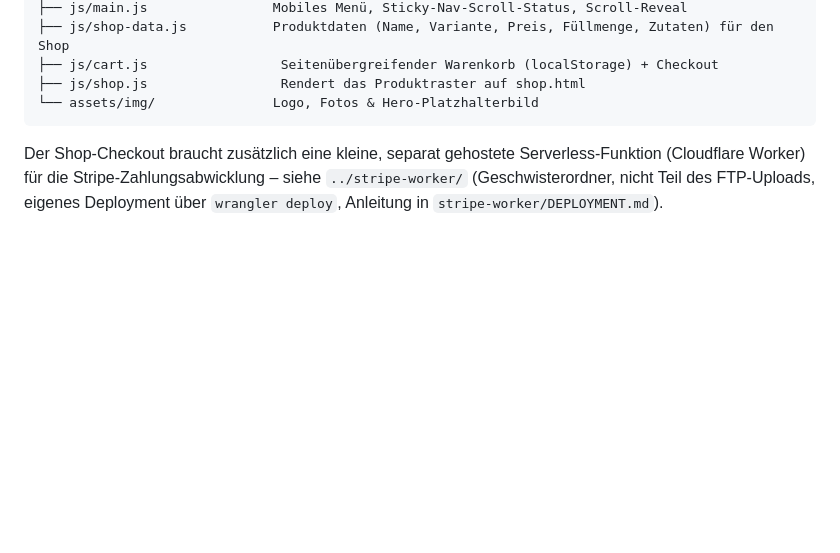
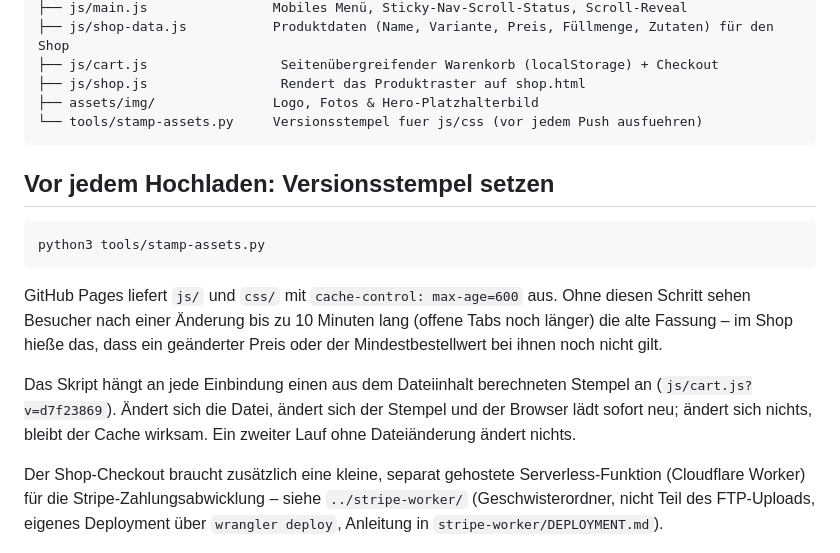
Before and after one commit to Aktienklar/B-ckereiEichholz, a Markdown page: README.md, the part around the change. Rendered like a GitHub page; blank space fills up the shorter version.

Commit message:
Versionsstempel-Schritt im README dokumentiert
Co-Authored-By: Claude Opus 5 <noreply@anthropic.com>

````diff
--- a/README.md
+++ b/README.md
@@ -24,8 +24,25 @@ baeckerei-eichholz-neu/
 ├── js/shop-data.js           Produktdaten (Name, Variante, Preis, Füllmenge, Zutaten) für den Shop
 ├── js/cart.js                 Seitenübergreifender Warenkorb (localStorage) + Checkout
 ├── js/shop.js                 Rendert das Produktraster auf shop.html
-└── assets/img/               Logo, Fotos & Hero-Platzhalterbild
+├── assets/img/               Logo, Fotos & Hero-Platzhalterbild
+└── tools/stamp-assets.py     Versionsstempel fuer js/css (vor jedem Push ausfuehren)
 ```
+
+## Vor jedem Hochladen: Versionsstempel setzen
+
+```bash
+python3 tools/stamp-assets.py
+```
+
+GitHub Pages liefert `js/` und `css/` mit `cache-control: max-age=600` aus.
+Ohne diesen Schritt sehen Besucher nach einer Änderung bis zu 10 Minuten lang
+(offene Tabs noch länger) die alte Fassung – im Shop hieße das, dass ein
+geänderter Preis oder der Mindestbestellwert bei ihnen noch nicht gilt.
+
+Das Skript hängt an jede Einbindung einen aus dem Dateiinhalt berechneten
+Stempel an (`js/cart.js?v=d7f23869`). Ändert sich die Datei, ändert sich der
+Stempel und der Browser lädt sofort neu; ändert sich nichts, bleibt der Cache
+wirksam. Ein zweiter Lauf ohne Dateiänderung ändert nichts.
 
 Der Shop-Checkout braucht zusätzlich eine kleine, separat gehostete
 Serverless-Funktion (Cloudflare Worker) für die Stripe-Zahlungsabwicklung –
````
